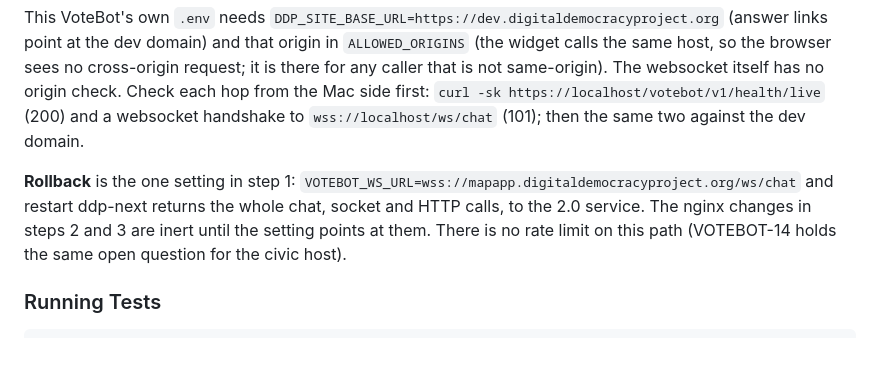
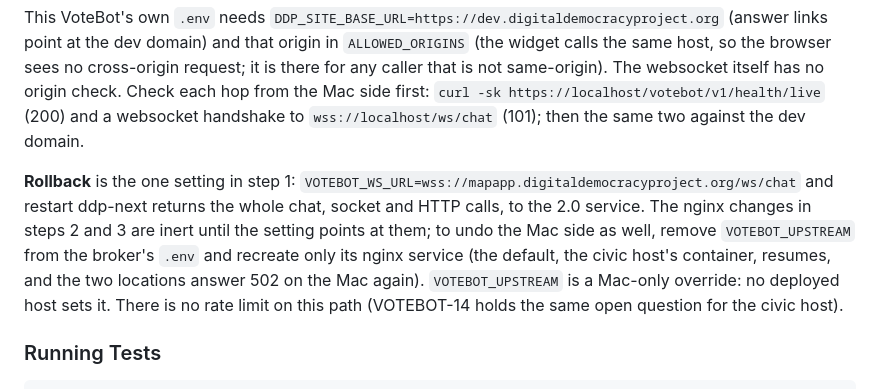
Before and after one commit to Digital-Democracy-Project/votebot, a Markdown page: README.md, the part around the change. Drawn GitHub-style; blank space fills up the shorter version.

Commit message:
docs(VOTEBOT-61): say how to undo the Mac side, and that the override is Mac-only
Co-Authored-By: Claude Sonnet 5.5 <noreply@anthropic.com>

```diff
--- a/README.md
+++ b/README.md
@@ -600,7 +600,7 @@ A copy of VoteBot runs on the Mac Studio against the **dev** stack, so a change
 
 This VoteBot's own `.env` needs `DDP_SITE_BASE_URL=https://dev.digitaldemocracyproject.org` (answer links point at the dev domain) and that origin in `ALLOWED_ORIGINS` (the widget calls the same host, so the browser sees no cross-origin request; it is there for any caller that is not same-origin). The websocket itself has no origin check. Check each hop from the Mac side first: `curl -sk https://localhost/votebot/v1/health/live` (200) and a websocket handshake to `wss://localhost/ws/chat` (101); then the same two against the dev domain.
 
-**Rollback** is the one setting in step 1: `VOTEBOT_WS_URL=wss://mapapp.digitaldemocracyproject.org/ws/chat` and restart ddp-next returns the whole chat, socket and HTTP calls, to the 2.0 service. The nginx changes in steps 2 and 3 are inert until the setting points at them. There is no rate limit on this path (VOTEBOT-14 holds the same open question for the civic host).
+**Rollback** is the one setting in step 1: `VOTEBOT_WS_URL=wss://mapapp.digitaldemocracyproject.org/ws/chat` and restart ddp-next returns the whole chat, socket and HTTP calls, to the 2.0 service. The nginx changes in steps 2 and 3 are inert until the setting points at them; to undo the Mac side as well, remove `VOTEBOT_UPSTREAM` from the broker's `.env` and recreate only its nginx service (the default, the civic host's container, resumes, and the two locations answer 502 on the Mac again). `VOTEBOT_UPSTREAM` is a Mac-only override: no deployed host sets it. There is no rate limit on this path (VOTEBOT-14 holds the same open question for the civic host).
 
 ### Running Tests
 
```
